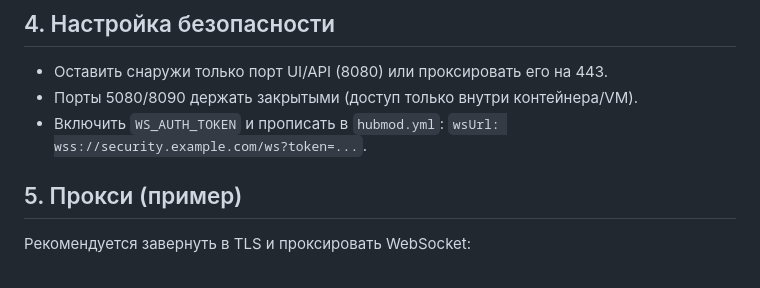
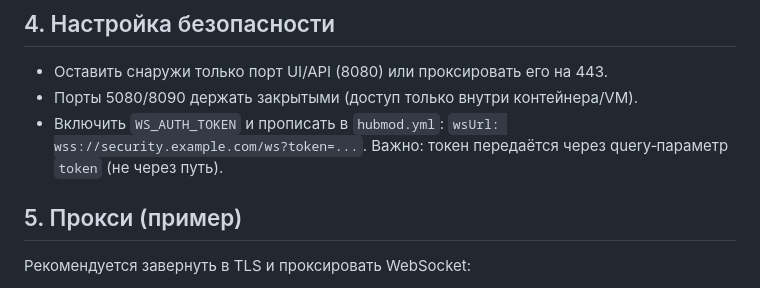
Before and after one commit to OstapIndia123/Minecraft-security-system, a Markdown page: docs/deployment-plan.md, the part around the change. Drawn GitHub-style.

```diff
--- a/docs/deployment-plan.md
+++ b/docs/deployment-plan.md
@@ -42,6 +42,7 @@
 - Порты 5080/8090 держать закрытыми (доступ только внутри контейнера/VM).
 - Включить `WS_AUTH_TOKEN` и прописать в `hubmod.yml`:
   `wsUrl: wss://security.example.com/ws?token=...`.
+  Важно: токен передаётся через query‑параметр `token` (не через путь).
 
 ## 5. Прокси (пример)
 Рекомендуется завернуть в TLS и проксировать WebSocket:
```
Also changed, not shown: README.md (+12 -0 lines).
